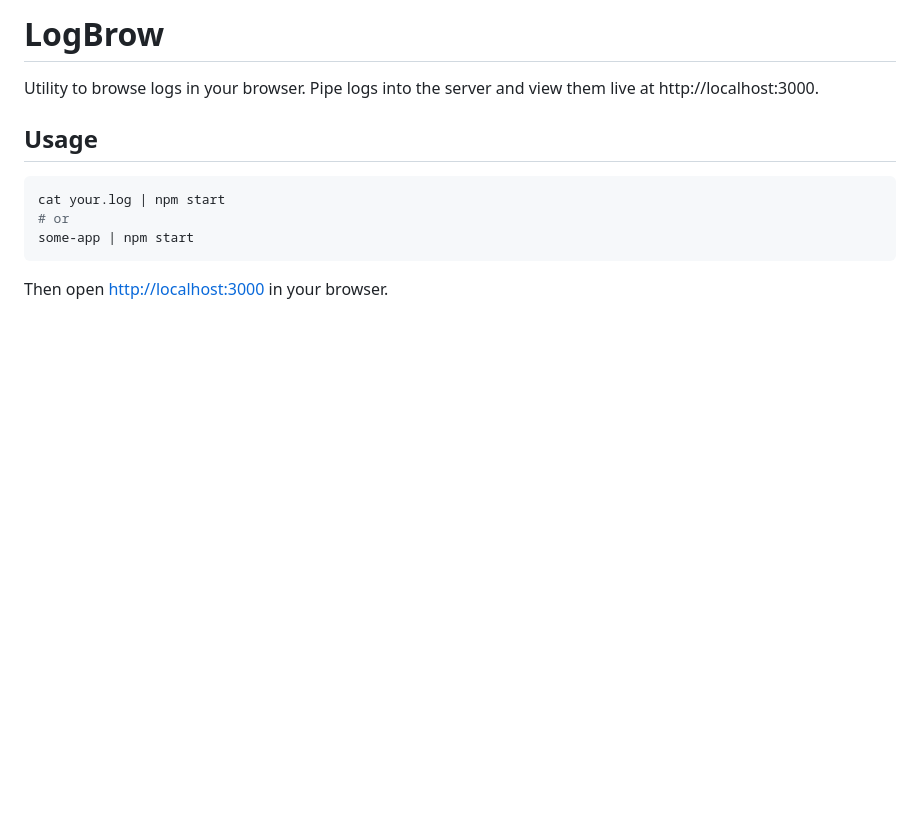
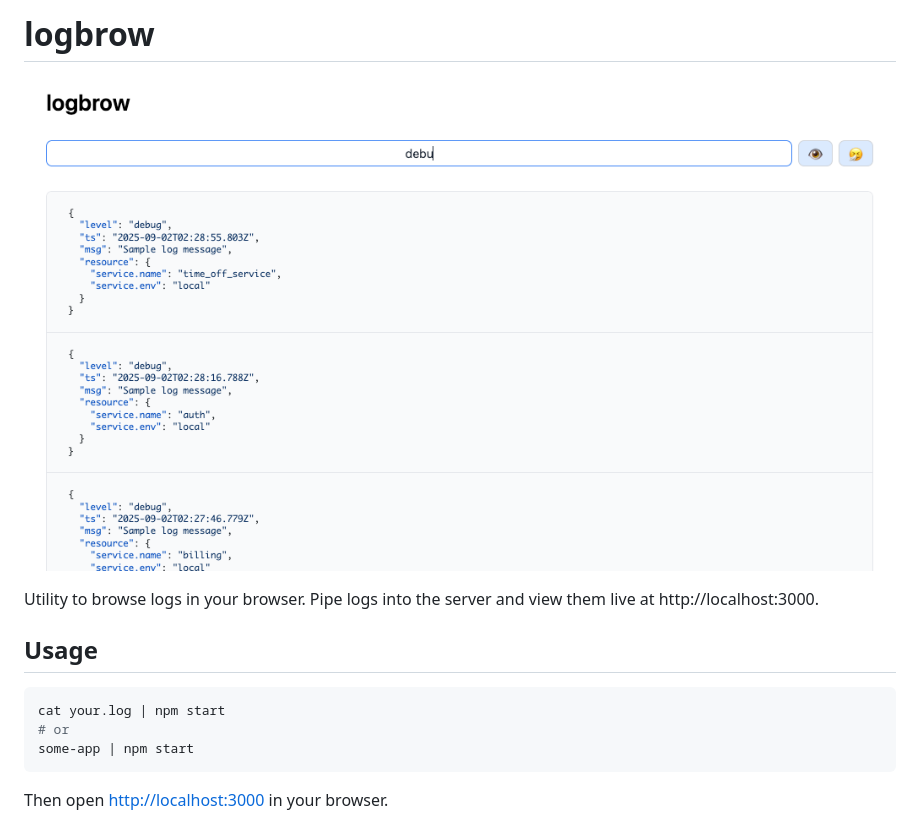
Before and after one commit to mekariavre/logbrow, a Markdown page: README.md, the part around the change. Drawn GitHub-style; pictures changed too: screenshot.png (added); blank space fills up the shorter version.

Commit message:
add screenshot

```diff
--- a/README.md
+++ b/README.md
@@ -1,4 +1,7 @@
-# LogBrow
+
+# logbrow
+
+![LogBrow Screenshot](./screenshot.png)
 
 Utility to browse logs in your browser. Pipe logs into the server and view them live at http://localhost:3000.
 
```
